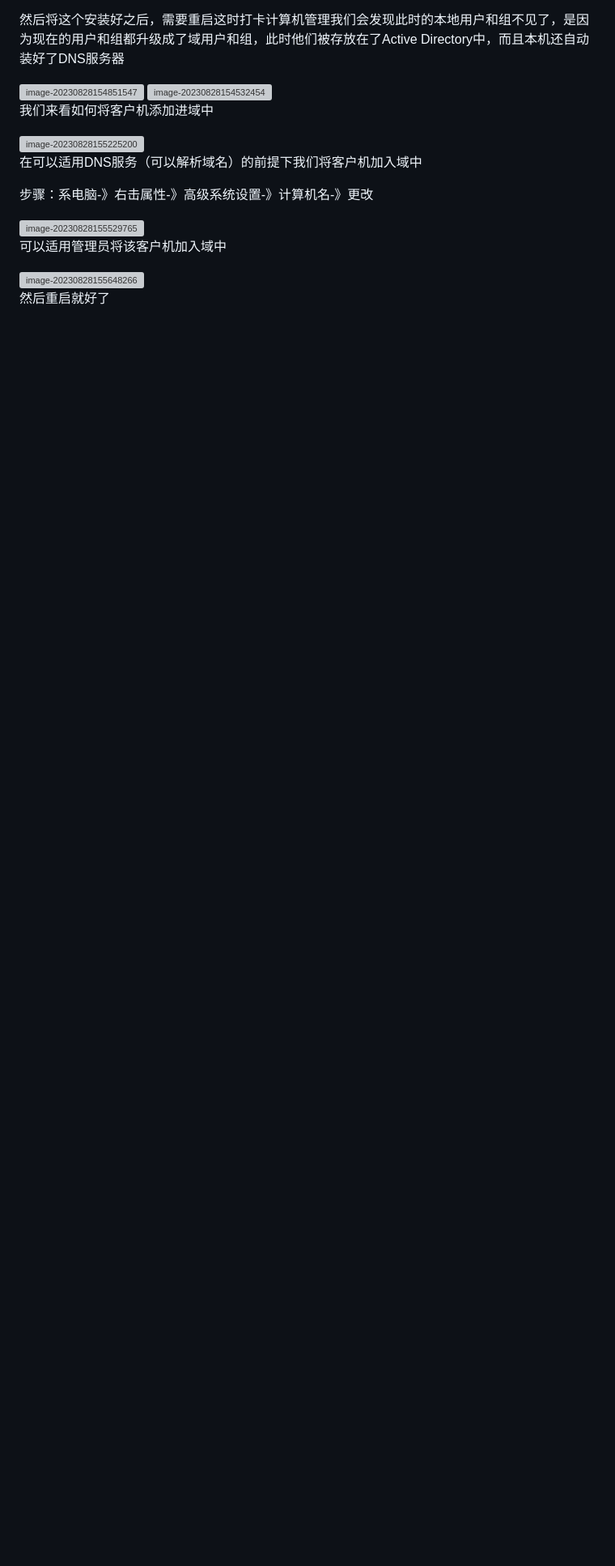
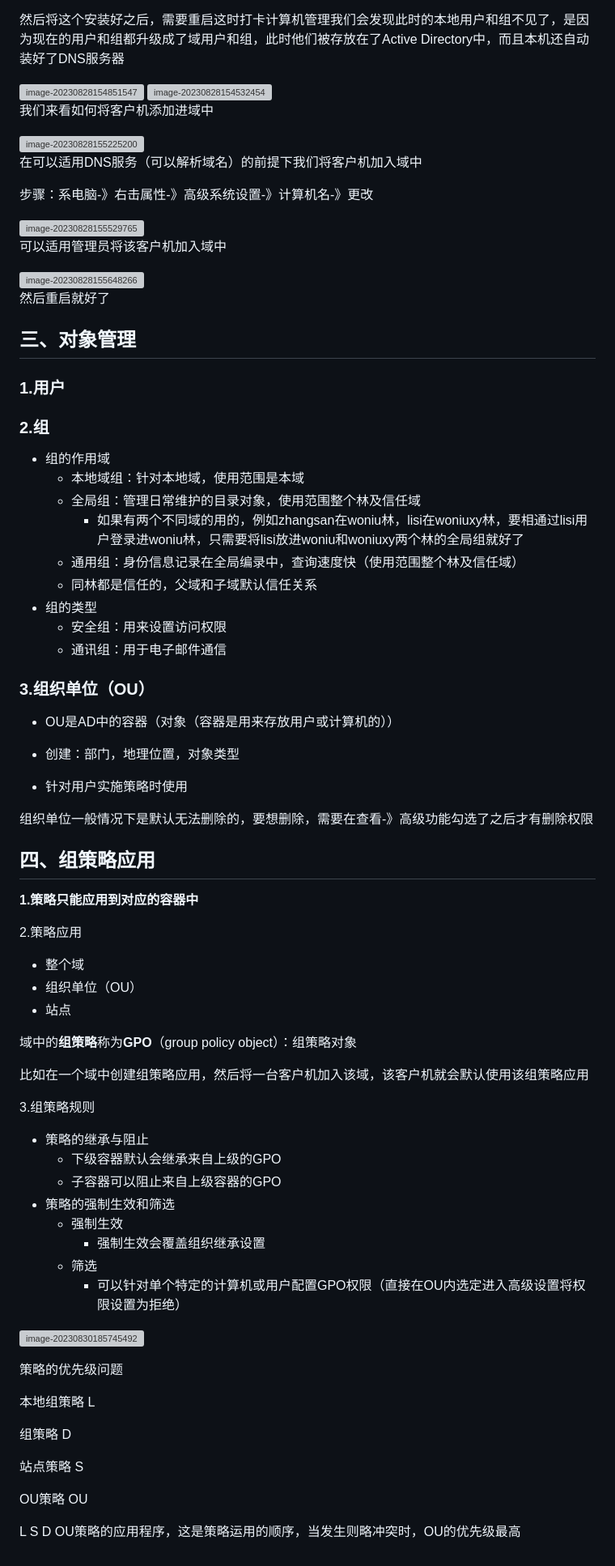
Before and after one commit to YhMjQx/network-security, a Markdown page: AD域-部署Windows域.md, the part around one of its changes. Shown at 81% size. Drawn GitHub-style; blank space fills up the shorter version; grey boxes are pictures that could not be loaded.

```diff
--- a/AD域-部署Windows域.md
+++ b/AD域-部署Windows域.md
@@ -94,3 +109,69 @@
 <img src="C:\Users\hp\AppData\Roaming\Typora\typora-user-images\image-20230828155648266.png" alt="image-20230828155648266" style="zoom:200%;" />
 
 然后重启就好了
+
+## 三、对象管理
+
+### 1.用户
+
+### 2.组
+
+- 组的作用域
+  - 本地域组：针对本地域，使用范围是本域
+  - 全局组：管理日常维护的目录对象，使用范围整个林及信任域
+    - 如果有两个不同域的用的，例如zhangsan在woniu林，lisi在woniuxy林，要相通过lisi用户登录进woniu林，只需要将lisi放进woniu和woniuxy两个林的全局组就好了
+  - 通用组：身份信息记录在全局编录中，查询速度快（使用范围整个林及信任域）
+  - 同林都是信任的，父域和子域默认信任关系
+- 组的类型
+  - 安全组：用来设置访问权限
+  - 通讯组：用于电子邮件通信
+
+### 3.组织单位（OU）
+
+- OU是AD中的容器（对象（容器是用来存放用户或计算机的））
+
+- 创建：部门，地理位置，对象类型
+
+
+- 针对用户实施策略时使用
+
+组织单位一般情况下是默认无法删除的，要想删除，需要在查看-》高级功能勾选了之后才有删除权限
+
+## 四、组策略应用
+
+**1.策略只能应用到对应的容器中**
+
+2.策略应用
+
+- 整个域
+- 组织单位（OU）
+- 站点
+
+域中的**组策略**称为**GPO**（group policy object）：组策略对象
+
+比如在一个域中创建组策略应用，然后将一台客户机加入该域，该客户机就会默认使用该组策略应用
+
+3.组策略规则
+
+- 策略的继承与阻止
+  - 下级容器默认会继承来自上级的GPO
+  - 子容器可以阻止来自上级容器的GPO
+- 策略的强制生效和筛选
+  - 强制生效
+    - 强制生效会覆盖组织继承设置
+  - 筛选
+    - 可以针对单个特定的计算机或用户配置GPO权限（直接在OU内选定进入高级设置将权限设置为拒绝）
+
+![image-20230830185745492](https://gitee.com/ymq_typroa/typroa/raw/main/image-20230830185745492.png)
+
+策略的优先级问题
+
+本地组策略    L
+
+组策略           D
+
+站点策略        S
+
+OU策略          OU
+
+L S D OU策略的应用程序，这是策略运用的顺序，当发生则略冲突时，OU的优先级最高
```
Also changed, not shown: other parts of AD域-部署Windows域.md (+17 -2 lines).
